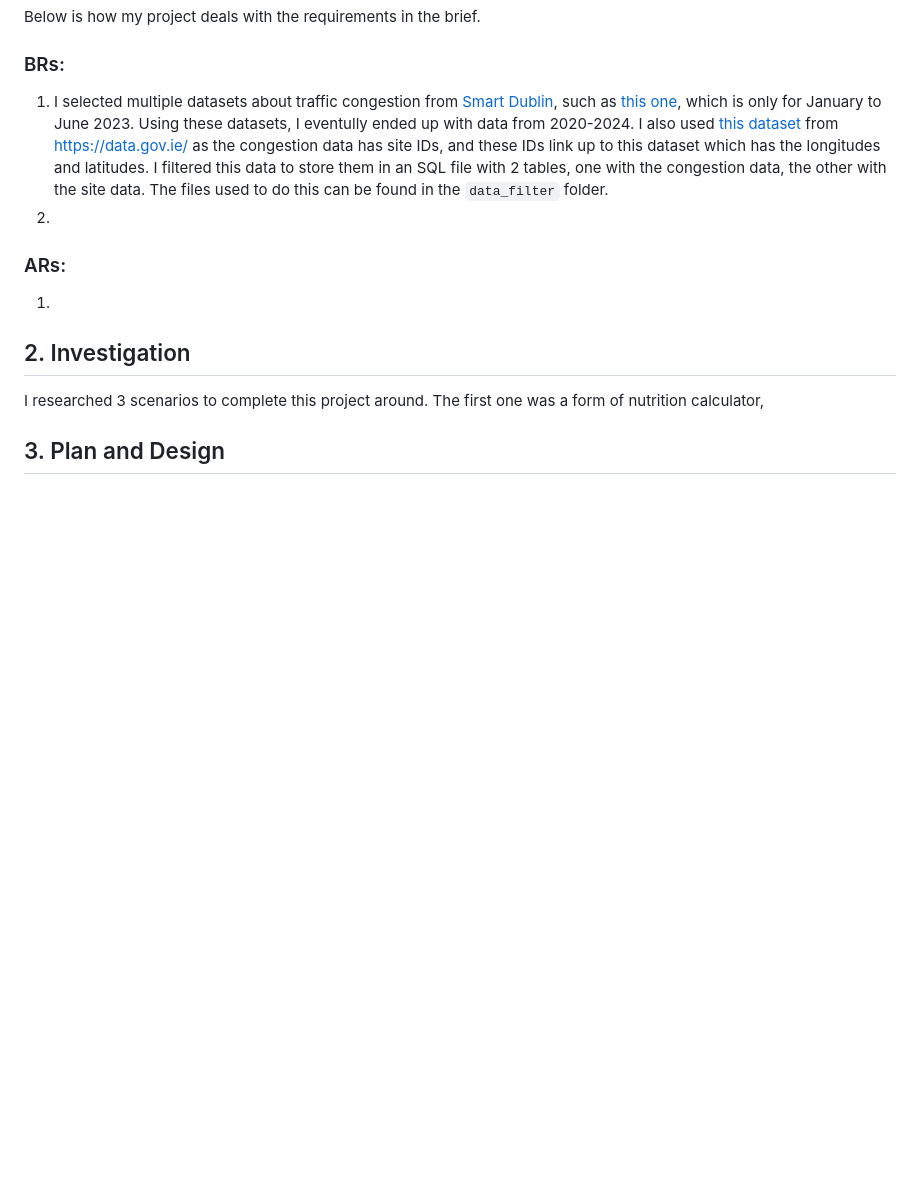
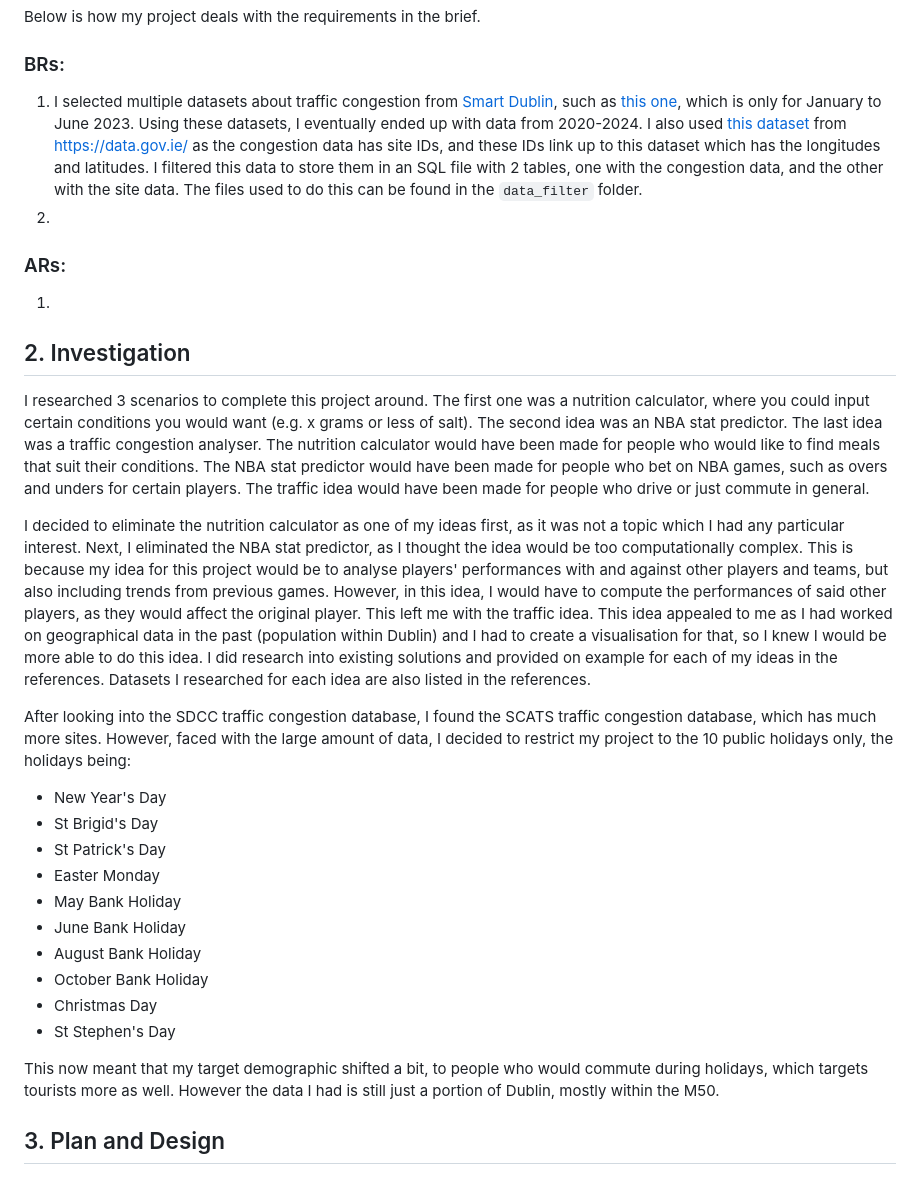
Before and after one commit to HiPeople21/LC_CS_Project, a Markdown page: report.md, the part around the change printed below. GitHub-like rendering; blank space fills up the shorter version.

```diff
--- a/report.md
+++ b/report.md
@@ -6,14 +6,30 @@
 Below is how my project deals with the requirements in the brief.
 
 ### BRs:
-1. I selected multiple datasets about traffic congestion from [Smart Dublin](https://data.smartdublin.ie/), such as [this one](https://data.smartdublin.ie/dataset/dcc-scats-detector-volume-jan-jun-2023), which is only for January to June 2023. Using these datasets, I eventully ended up with data from 2020-2024. I also used [this dataset](https://data.gov.ie/dataset/traffic-signals-and-scats-sites-locations-dcc) from https://data.gov.ie/ as the congestion data has site IDs, and these IDs link up to this dataset which has the longitudes and latitudes. I filtered this data to store them in an SQL file with 2 tables, one with the congestion data, the other with the site data. The files used to do this can be found in the `data_filter` folder.
+1. I selected multiple datasets about traffic congestion from [Smart Dublin](https://data.smartdublin.ie/), such as [this one](https://data.smartdublin.ie/dataset/dcc-scats-detector-volume-jan-jun-2023), which is only for January to June 2023. Using these datasets, I eventually ended up with data from 2020-2024. I also used [this dataset](https://data.gov.ie/dataset/traffic-signals-and-scats-sites-locations-dcc) from https://data.gov.ie/ as the congestion data has site IDs, and these IDs link up to this dataset which has the longitudes and latitudes. I filtered this data to store them in an SQL file with 2 tables, one with the congestion data, and the other with the site data. The files used to do this can be found in the `data_filter` folder.
 2.
 
 ### ARs:
 1.
 
 ## 2. Investigation
-I researched 3 scenarios to complete this project around. The first one was a form of nutrition calculator,
+I researched 3 scenarios to complete this project around. The first one was a nutrition calculator, where you could input certain conditions you would want (e.g. x grams or less of salt). The second idea was an NBA stat predictor. The last idea was a traffic congestion analyser. The nutrition calculator would have been made for people who would like to find meals that suit their conditions. The NBA stat predictor would have been made for people who bet on NBA games, such as overs and unders for certain players. The traffic idea would have been made for people who drive or just commute in general.
+
+I decided to eliminate the nutrition calculator as one of my ideas first, as it was not a topic which I had any particular interest. Next, I eliminated the NBA stat predictor, as I thought the idea would be too computationally complex. This is because my idea for this project would be to analyse players' performances with and against other players and teams, but also including trends from previous games. However, in this idea, I would have to compute the performances of said other players, as they would affect the original player. This left me with the traffic idea. This idea appealed to me as I had worked on geographical data in the past (population within Dublin) and I had to create a visualisation for that, so I knew I would be more able to do this idea. I did research into existing solutions and provided on example for each of my ideas in the references. Datasets I researched for each idea are also listed in the references.
+
+After looking into the SDCC traffic congestion database, I found the SCATS traffic congestion database, which has much more sites. However, faced with the large amount of data, I decided to restrict my project to the 10 public holidays only, the holidays being:
+- New Year's Day
+- St Brigid's Day
+- St Patrick's Day
+- Easter Monday
+- May Bank Holiday
+- June Bank Holiday
+- August Bank Holiday
+- October Bank Holiday
+- Christmas Day
+- St Stephen's Day
+
+This now meant that my target demographic shifted a bit, to people who would commute during holidays, which targets tourists more as well. However the data I had is still just a portion of Dublin, mostly within the M50.
 
 ## 3. Plan and Design
 
```
Also changed, not shown: other parts of report.md (+19 -0 lines).
